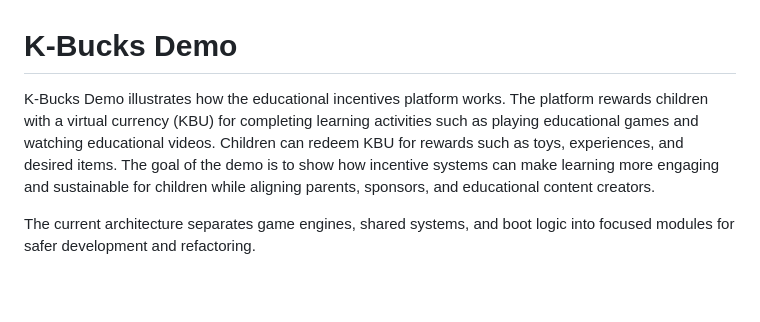
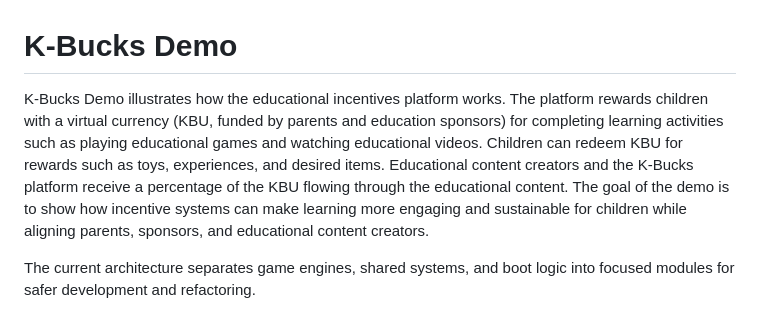
Before and after one commit to bugonthemoon/k-bucks-demo, a Markdown page: README.md, the part around the change. GitHub-like rendering; blank space fills up the shorter version.

Commit message:
Clarify README platform economics
- explain that KBU is funded by parents and education sponsors

- state that content creators and the platform receive a share of KBU flow

- keep README positioning focused on the K-Bucks Demo

```diff
--- a/README.md
+++ b/README.md
@@ -1,6 +1,6 @@
 # K-Bucks Demo
 
-K-Bucks Demo illustrates how the educational incentives platform works. The platform rewards children with a virtual currency (KBU) for completing learning activities such as playing educational games and watching educational videos. Children can redeem KBU for rewards such as toys, experiences, and desired items. The goal of the demo is to show how incentive systems can make learning more engaging and sustainable for children while aligning parents, sponsors, and educational content creators.
+K-Bucks Demo illustrates how the educational incentives platform works. The platform rewards children with a virtual currency (KBU, funded by parents and education sponsors) for completing learning activities such as playing educational games and watching educational videos. Children can redeem KBU for rewards such as toys, experiences, and desired items. Educational content creators and the K-Bucks platform receive a percentage of the KBU flowing through the educational content. The goal of the demo is to show how incentive systems can make learning more engaging and sustainable for children while aligning parents, sponsors, and educational content creators.
 
 The current architecture separates game engines, shared systems, and boot logic into focused modules for safer development and refactoring.
 
```
